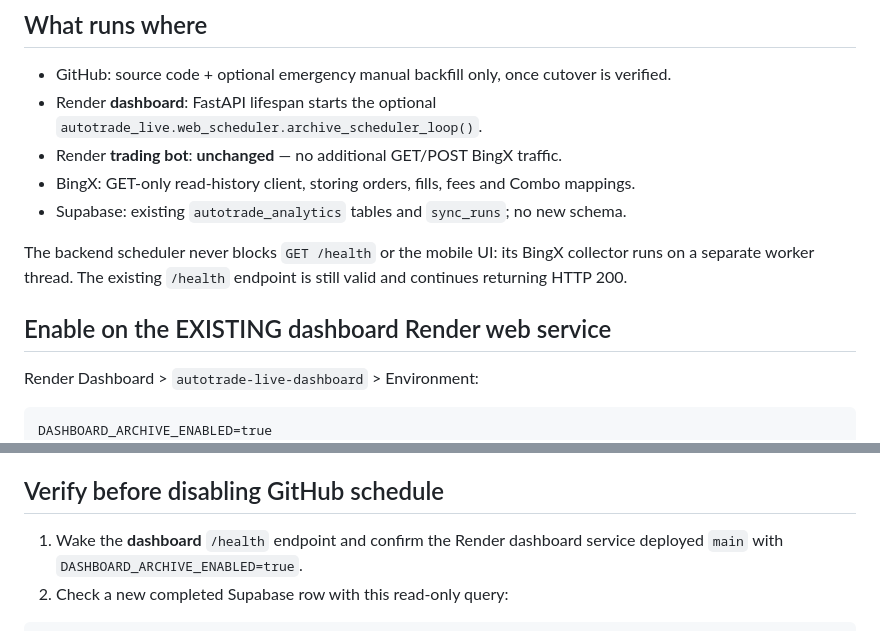
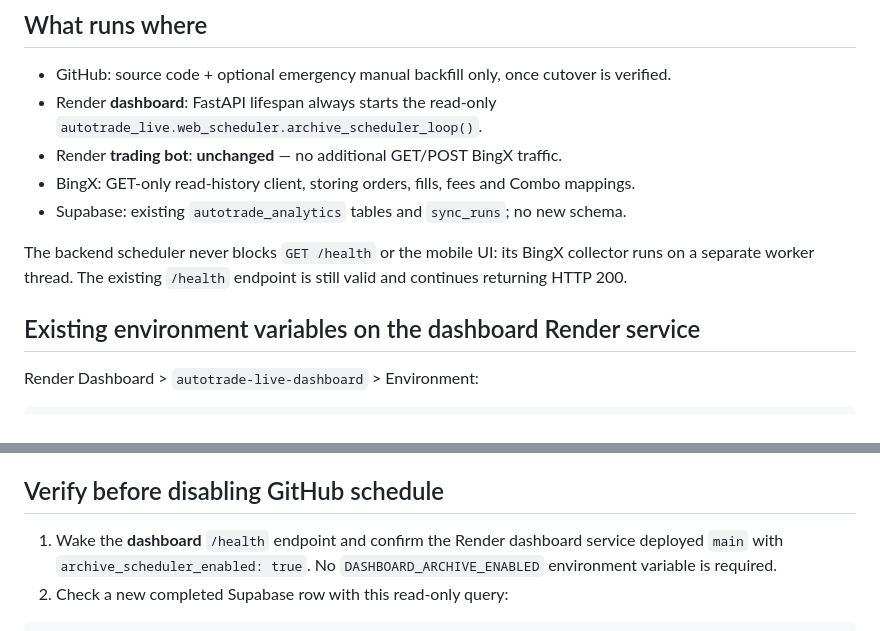
Before and after one commit to trungtn87/autoTrade, a Markdown page: dashboard/RENDER-ARCHIVE.md, 2 parts joined by grey strips. Drawn GitHub-style.

Commit message:
Always enable read-only Render dashboard BingX archive without extra environment flag

````diff
--- a/dashboard/RENDER-ARCHIVE.md
+++ b/dashboard/RENDER-ARCHIVE.md
@@ -7,7 +7,7 @@ A separate paid Render Cron Job is **not required**.
 ## What runs where
 
 - GitHub: source code + optional emergency manual backfill only, once cutover is verified.
-- Render **dashboard**: FastAPI lifespan starts the optional
+- Render **dashboard**: FastAPI lifespan always starts the read-only
   `autotrade_live.web_scheduler.archive_scheduler_loop()`.
 - Render **trading bot**: **unchanged** — no additional GET/POST BingX traffic.
 - BingX: GET-only read-history client, storing orders, fills, fees and Combo mappings.
@@ -17,11 +17,10 @@ The backend scheduler never blocks `GET /health` or the mobile UI:
 its BingX collector runs on a separate worker thread.
 The existing `/health` endpoint is still valid and continues returning HTTP 200.
 
-## Enable on the EXISTING dashboard Render web service
+## Existing environment variables on the dashboard Render service
 
 Render Dashboard > `autotrade-live-dashboard` > Environment:
 ```
-DASHBOARD_ARCHIVE_ENABLED=true
 BINGX_READ_API_KEY=(read-only key, set in Render UI)
 BINGX_READ_API_SECRET=(read-only secret, set in Render UI)
 BINGX_REQUEST_DELAY=0.6
@@ -73,7 +72,8 @@ BingX values in the script.
 ## Verify before disabling GitHub schedule
 
 1. Wake the **dashboard** `/health` endpoint and confirm the Render dashboard
-   service deployed `main` with `DASHBOARD_ARCHIVE_ENABLED=true`.
+   service deployed `main` with `archive_scheduler_enabled: true`.
+   No `DASHBOARD_ARCHIVE_ENABLED` environment variable is required.
 2. Check a new completed Supabase row with this read-only query:
 ```sql
 SELECT started_at AT TIME ZONE 'Asia/Ho_Chi_Minh' AS started_vn,
````
